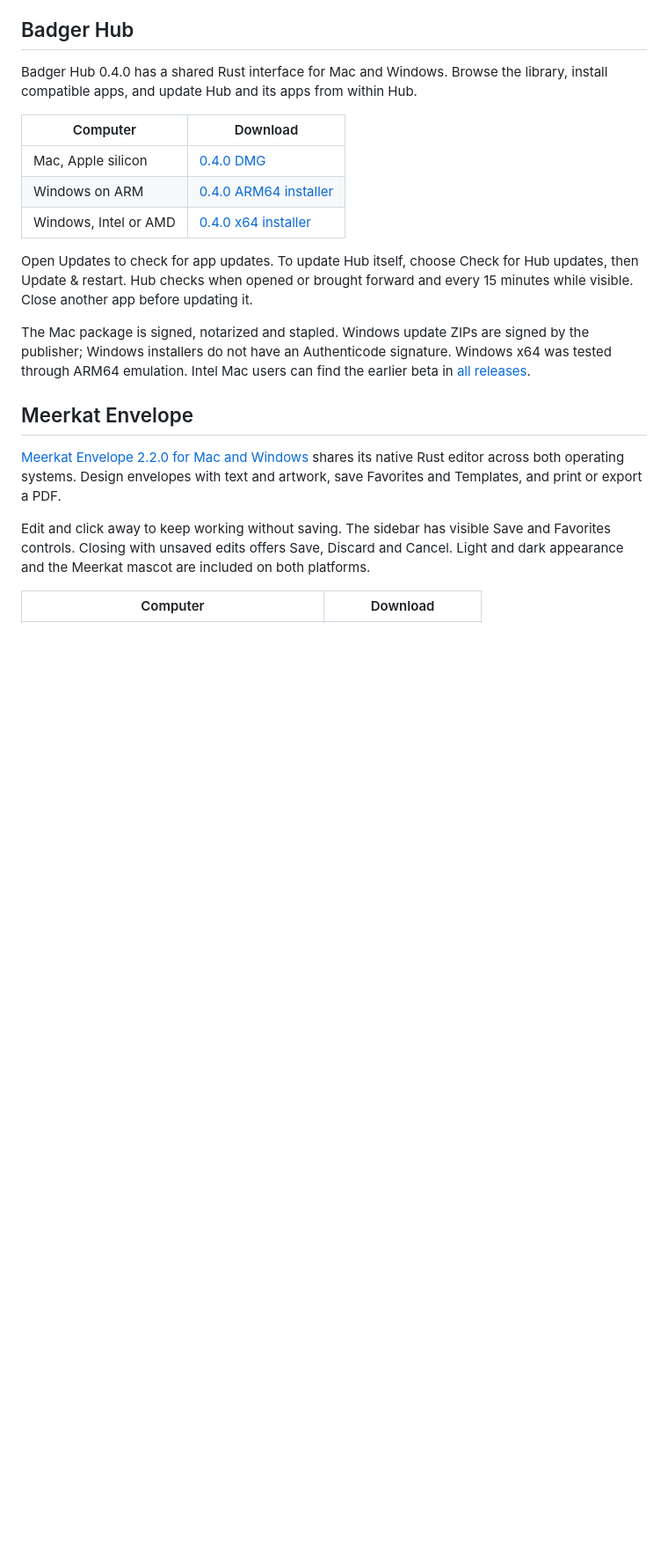
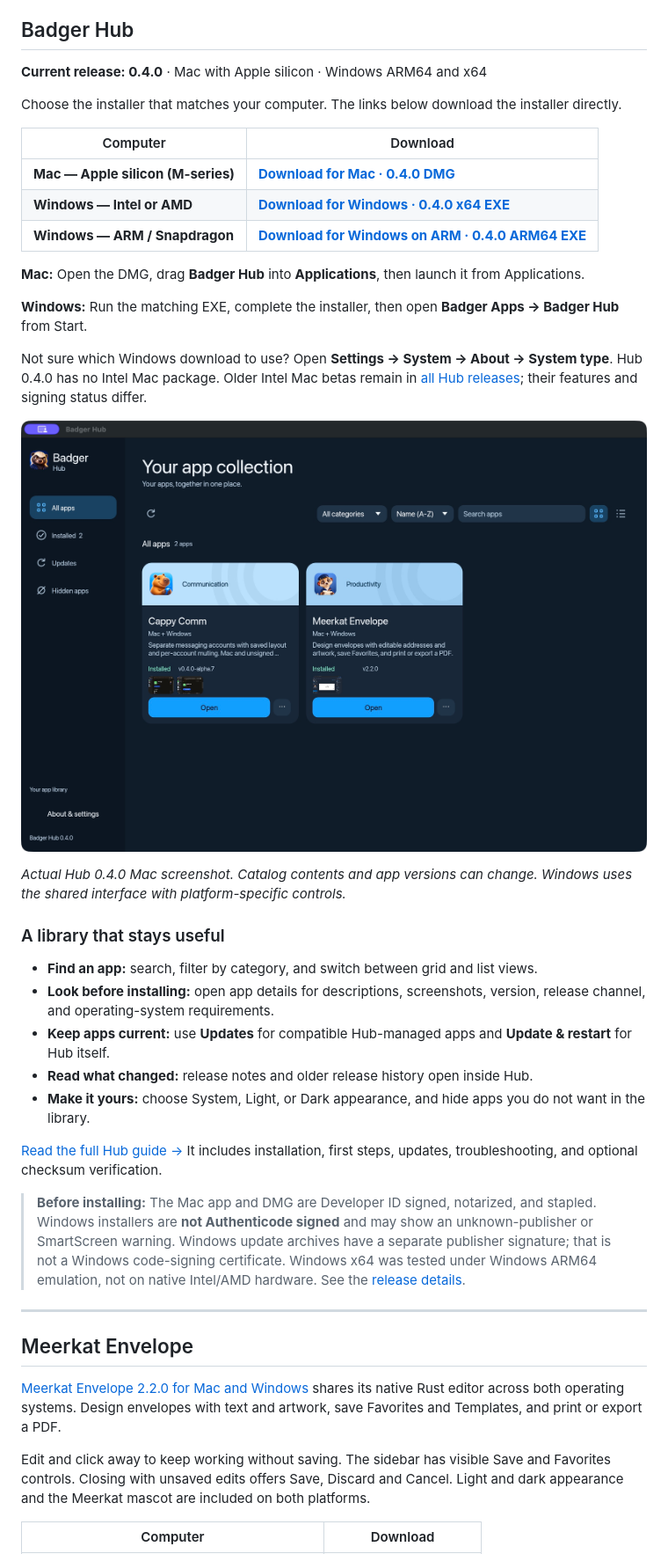
Before and after one commit to czayas-0314/Badger-Downloads, a Markdown page: README.md, the part around one of its changes. Shown at 88% size. Rendered like a GitHub page; pictures changed too: docs/images/hub-0.4.0-library-macos.png (added); blank space fills up the shorter version.

Commit message:
Improve public Hub downloads, installation guide, and screenshots

```diff
--- a/README.md
+++ b/README.md
@@ -6,17 +22,39 @@ Downloads are free and require no GitHub account. Download Hub, then use its lib
 
 ## Badger Hub
 
-Badger Hub 0.4.0 has a shared Rust interface for Mac and Windows. Browse the library, install compatible apps, and update Hub and its apps from within Hub.
+**Current release: 0.4.0** · Mac with Apple silicon · Windows ARM64 and x64
+
+Choose the installer that matches your computer. The links below download the installer directly.
 
 | Computer | Download |
 | --- | --- |
-| Mac, Apple silicon | [0.4.0 DMG](https://github.com/czayas-0314/Badger-Downloads/releases/download/badger-hub-v0.4.0/Badger-Hub-0.4.0-macos-aarch64.dmg) |
-| Windows on ARM | [0.4.0 ARM64 installer](https://github.com/czayas-0314/Badger-Downloads/releases/download/badger-hub-v0.4.0/Badger-Hub-0.4.0-windows-aarch64-setup.exe) |
-| Windows, Intel or AMD | [0.4.0 x64 installer](https://github.com/czayas-0314/Badger-Downloads/releases/download/badger-hub-v0.4.0/Badger-Hub-0.4.0-windows-x86_64-setup.exe) |
+| **Mac — Apple silicon (M-series)** | **[Download for Mac · 0.4.0 DMG](https://github.com/czayas-0314/Badger-Downloads/releases/download/badger-hub-v0.4.0/Badger-Hub-0.4.0-macos-aarch64.dmg)** |
+| **Windows — Intel or AMD** | **[Download for Windows · 0.4.0 x64 EXE](https://github.com/czayas-0314/Badger-Downloads/releases/download/badger-hub-v0.4.0/Badger-Hub-0.4.0-windows-x86_64-setup.exe)** |
+| **Windows — ARM / Snapdragon** | **[Download for Windows on ARM · 0.4.0 ARM64 EXE](https://github.com/czayas-0314/Badger-Downloads/releases/download/badger-hub-v0.4.0/Badger-Hub-0.4.0-windows-aarch64-setup.exe)** |
 
-Open Updates to check for app updates. To update Hub itself, choose Check for Hub updates, then Update & restart. Hub checks when opened or brought forward and every 15 minutes while visible. Close another app before updating it.
+**Mac:** Open the DMG, drag **Badger Hub** into **Applications**, then launch it from Applications.
 
-The Mac package is signed, notarized and stapled. Windows update ZIPs are signed by the publisher; Windows installers do not have an Authenticode signature. Windows x64 was tested through ARM64 emulation. Intel Mac users can find the earlier beta in [all releases](https://github.com/czayas-0314/Badger-Downloads/releases).
+**Windows:** Run the matching EXE, complete the installer, then open **Badger Apps → Badger Hub** from Start.
+
+Not sure which Windows download to use? Open **Settings → System → About → System type**. Hub 0.4.0 has no Intel Mac package. Older Intel Mac betas remain in [all Hub releases](https://github.com/czayas-0314/Badger-Downloads/releases?q=badger-hub); their features and signing status differ.
+
+![Badger Hub 0.4.0 on Mac, showing the compact app library in dark mode with Cappy Comm and Meerkat Envelope](docs/images/hub-0.4.0-library-macos.png)
+
+*Actual Hub 0.4.0 Mac screenshot. Catalog contents and app versions can change. Windows uses the shared interface with platform-specific controls.*
+
+### A library that stays useful
+
+- **Find an app:** search, filter by category, and switch between grid and list views.
+- **Look before installing:** open app details for descriptions, screenshots, version, release channel, and operating-system requirements.
+- **Keep apps current:** use **Updates** for compatible Hub-managed apps and **Update & restart** for Hub itself.
+- **Read what changed:** release notes and older release history open inside Hub.
+- **Make it yours:** choose System, Light, or Dark appearance, and hide apps you do not want in the library.
+
+[Read the full Hub guide →](docs/badger-hub.md) It includes installation, first steps, updates, troubleshooting, and optional checksum verification.
+
+> **Before installing:** The Mac app and DMG are Developer ID signed, notarized, and stapled. Windows installers are **not Authenticode signed** and may show an unknown-publisher or SmartScreen warning. Windows update archives have a separate publisher signature; that is not a Windows code-signing certificate. Windows x64 was tested under Windows ARM64 emulation, not on native Intel/AMD hardware. See the [release details](https://github.com/czayas-0314/Badger-Downloads/releases/tag/badger-hub-v0.4.0).
+
+---
 
 <!-- meerkat-beta:start -->
 ## Meerkat Envelope
```
Also changed, not shown: other parts of README.md (+25 -3 lines), docs/badger-hub.md (added, +168 -0 lines), docs/images/README.md (added, +8 -0 lines), docs/releases/badger-hub-0.4.0.md (added, +145 -0 lines), docs/images/hub-0.4.0-details-macos.png (added), docs/images/hub-0.4.0-notes-macos.png (added), 1 other file.
